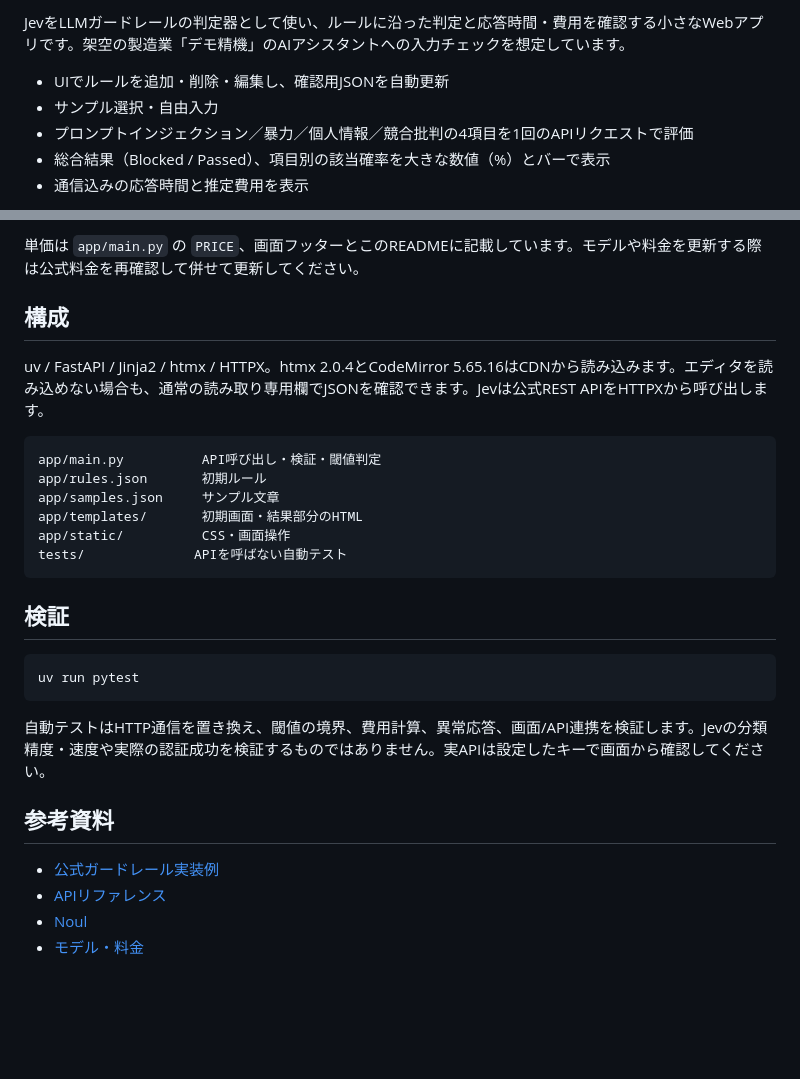
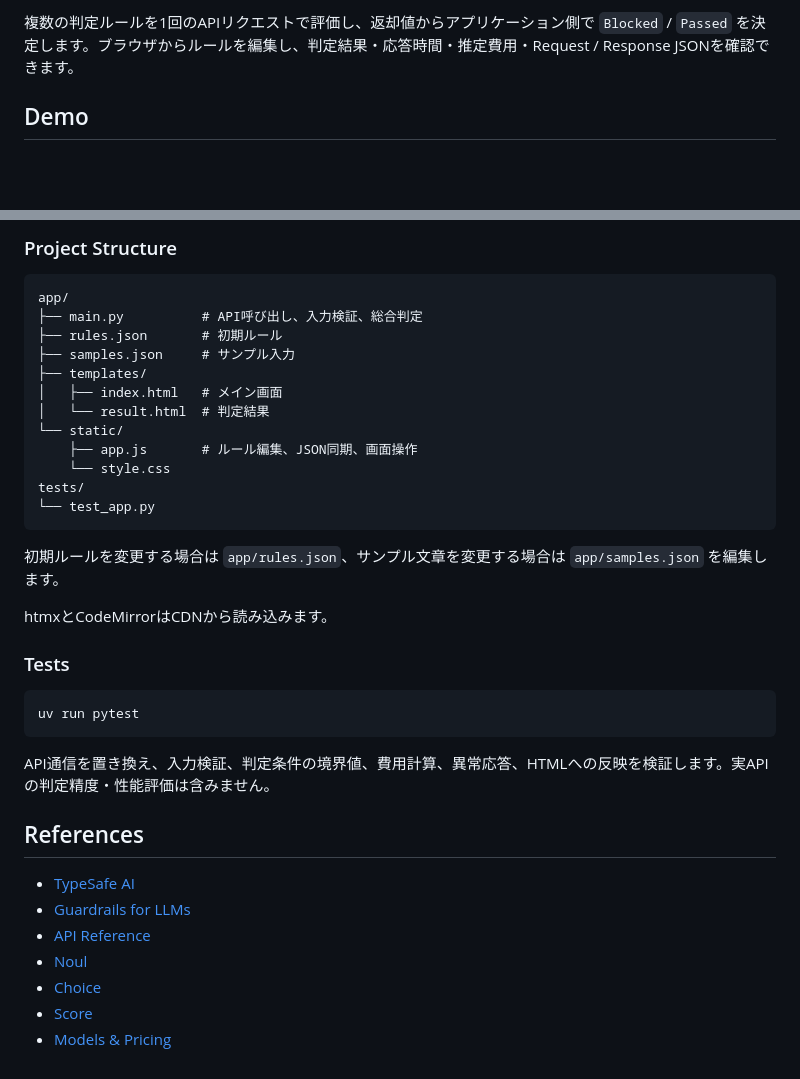
Before and after one commit to omataak/jev-guardrail-demo, a Markdown page: README.md, 2 parts joined by grey strips. Rendered like a GitHub page; blank space fills up the shorter version.

Commit message:
docs: rev README

````diff
--- a/README.md
+++ b/README.md
@@ -4,9 +4,5 @@
 
-JevをLLMガードレールの判定器として使い、ルールに沿った判定と応答時間・費用を確認する小さなWebアプリです。架空の製造業「デモ精機」のAIアシスタントへの入力チェックを想定しています。
+複数の判定ルールを1回のAPIリクエストで評価し、返却値からアプリケーション側で `Blocked` / `Passed` を決定します。ブラウザからルールを編集し、判定結果・応答時間・推定費用・Request / Response JSONを確認できます。
 
-- UIでルールを追加・削除・編集し、確認用JSONを自動更新
-- サンプル選択・自由入力
-- プロンプトインジェクション／暴力／個人情報／競合批判の4項目を1回のAPIリクエストで評価
-- 総合結果（Blocked / Passed）、項目別の該当確率を大きな数値（%）とバーで表示
-- 通信込みの応答時間と推定費用を表示
+## Demo
 
@@ -74,31 +96,39 @@ JSONはトップレベルの `rules` にルールIDをキーとして格納し
 
-単価は `app/main.py` の `PRICE`、画面フッターとこのREADMEに記載しています。モデルや料金を更新する際は公式料金を再確認して併せて更新してください。
-
-## 構成
-
-uv / FastAPI / Jinja2 / htmx / HTTPX。htmx 2.0.4とCodeMirror 5.65.16はCDNから読み込みます。エディタを読み込めない場合も、通常の読み取り専用欄でJSONを確認できます。Jevは公式REST APIをHTTPXから呼び出します。
+### Project Structure
 
 ```text
-app/main.py          API呼び出し・検証・閾値判定
-app/rules.json       初期ルール
-app/samples.json     サンプル文章
-app/templates/       初期画面・結果部分のHTML
-app/static/          CSS・画面操作
-tests/              APIを呼ばない自動テスト
+app/
+├── main.py          # API呼び出し、入力検証、総合判定
+├── rules.json       # 初期ルール
+├── samples.json     # サンプル入力
+├── templates/
+│   ├── index.html   # メイン画面
+│   └── result.html  # 判定結果
+└── static/
+    ├── app.js       # ルール編集、JSON同期、画面操作
+    └── style.css
+tests/
+└── test_app.py
 ```
 
-## 検証
+初期ルールを変更する場合は `app/rules.json`、サンプル文章を変更する場合は `app/samples.json` を編集します。
+
+htmxとCodeMirrorはCDNから読み込みます。
+
+### Tests
 
 ```bash
 uv run pytest
 ```
 
-自動テストはHTTP通信を置き換え、閾値の境界、費用計算、異常応答、画面/API連携を検証します。Jevの分類精度・速度や実際の認証成功を検証するものではありません。実APIは設定したキーで画面から確認してください。
+API通信を置き換え、入力検証、判定条件の境界値、費用計算、異常応答、HTMLへの反映を検証します。実APIの判定精度・性能評価は含みません。
 
+## References
 
-## 参考資料
-
-- [公式ガードレール実装例](https://docs.typesafe.ai/cookbooks/llm_guardrails)
-- [APIリファレンス](https://docs.typesafe.ai/api)
+- [TypeSafe AI](https://typesafe.ai/)
+- [Guardrails for LLMs](https://docs.typesafe.ai/cookbooks/llm_guardrails)
+- [API Reference](https://docs.typesafe.ai/api)
 - [Noul](https://docs.typesafe.ai/primitives/noul)
-- [モデル・料金](https://docs.typesafe.ai/models)
+- [Choice](https://docs.typesafe.ai/primitives/choice)
+- [Score](https://docs.typesafe.ai/primitives/score)
+- [Models & Pricing](https://docs.typesafe.ai/models)
````
Also changed, not shown: other parts of README.md (+58 -32 lines).
